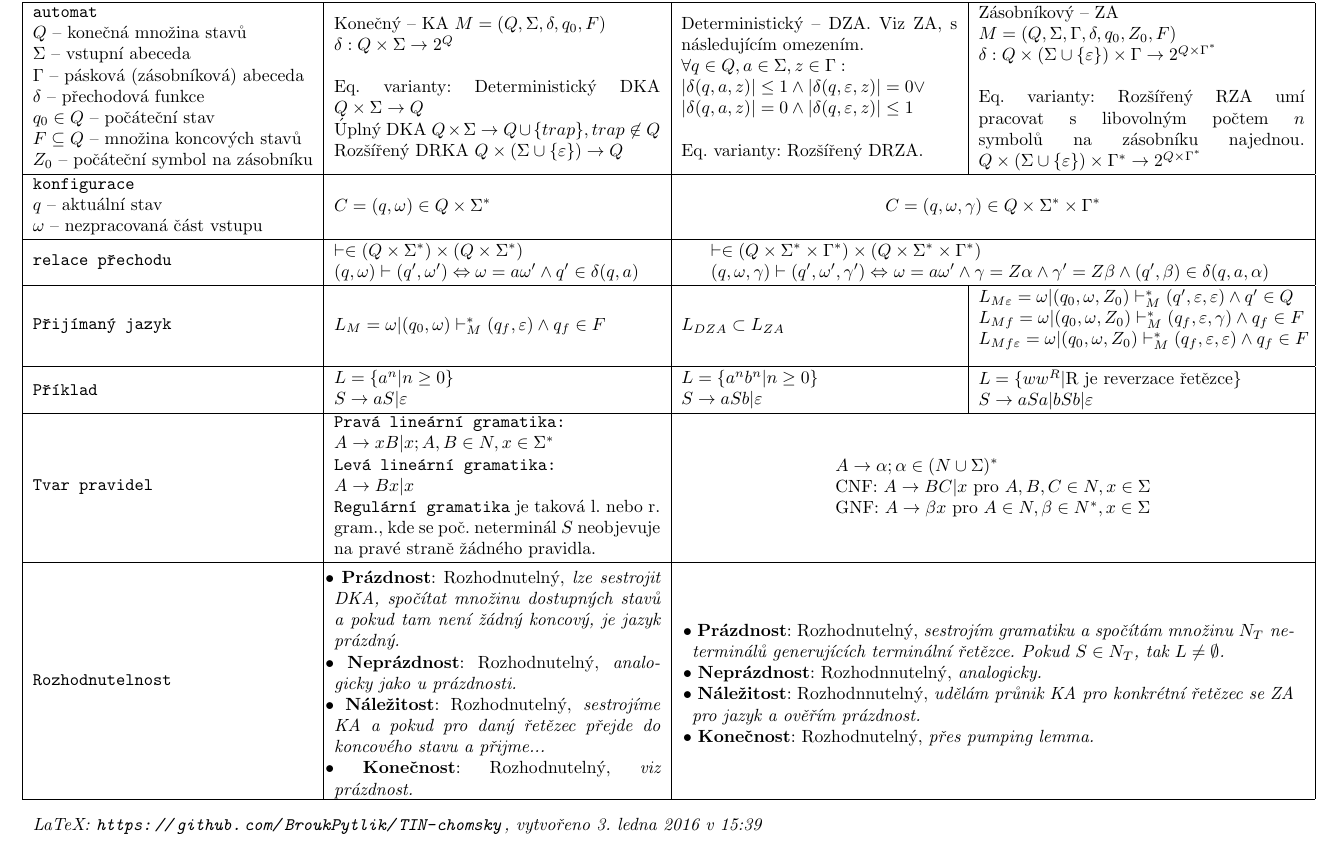
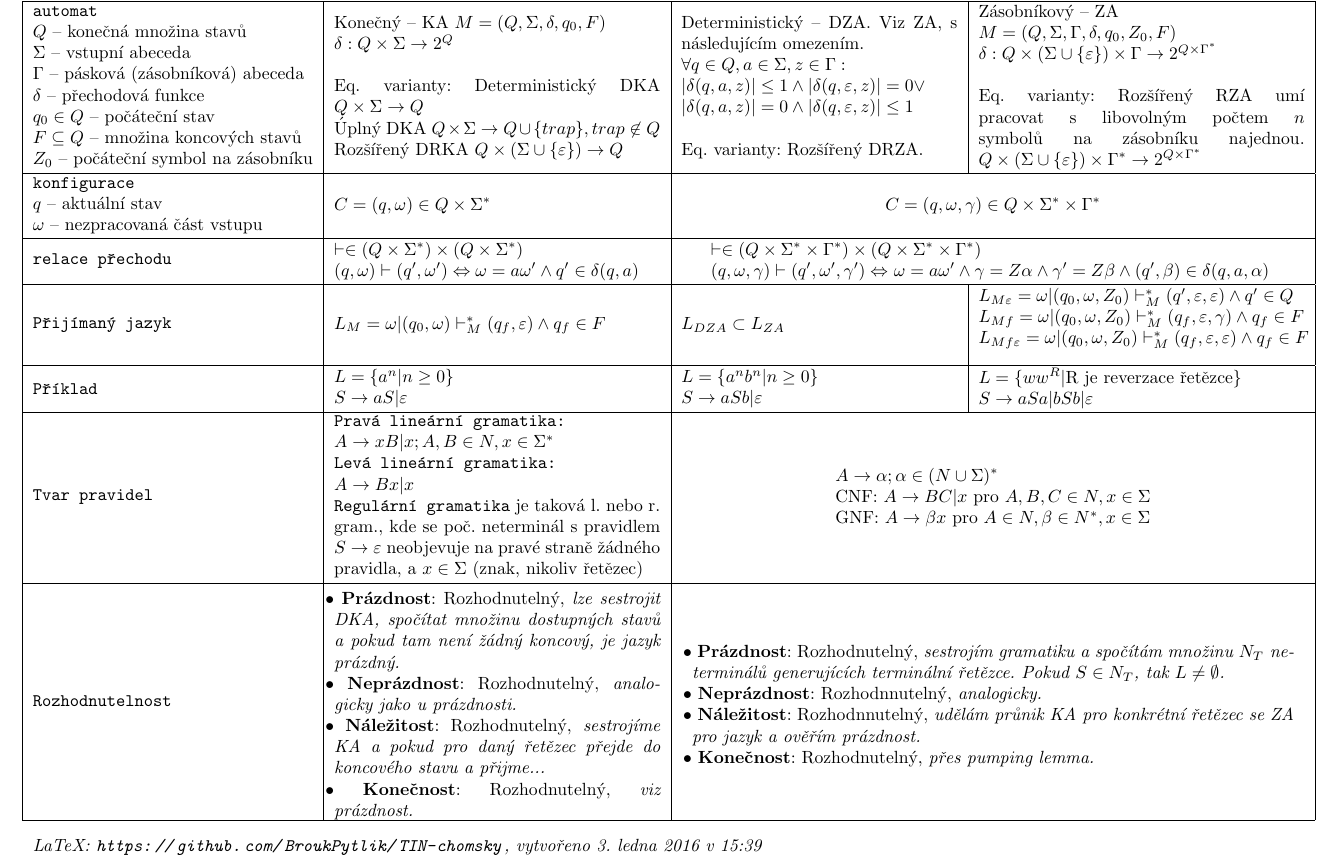
Before and after one commit to jtulak/TIN-chomsky, a LaTeX document (chomsky.tex): part of page 1 of 2, cut so that both start at the same text. Compiled offline with pdfLaTeX.

Commit message:
fix regularni gramatika
Signed-off-by: Jan Tulak <jan@tulak.me>

```diff
--- a/chomsky.tex
+++ b/chomsky.tex
@@ -140,7 +140,7 @@
 		\vspace{2pt}
 		\texttt{Pravá lineární gramatika:}\\ $A \rightarrow xB|x; A,B \in N, x \in \Sigma^*$\\
 		\texttt{Levá lineární gramatika:}\\$A \rightarrow Bx|x$\\
-		\texttt{Regulární gramatika} je taková l. nebo r. gram., kde se poč. neterminál $S$ neobjevuje na pravé straně žádného pravidla.
+		\texttt{Regulární gramatika} je taková l. nebo r. gram., kde se poč. neterminál s pravidlem $S\rightarrow\varepsilon$ neobjevuje na pravé straně žádného pravidla, a $x \in \Sigma$ (znak, nikoliv řetězec)
 		\vspace{2pt}
 	}&
 	% det. bezk.
```
